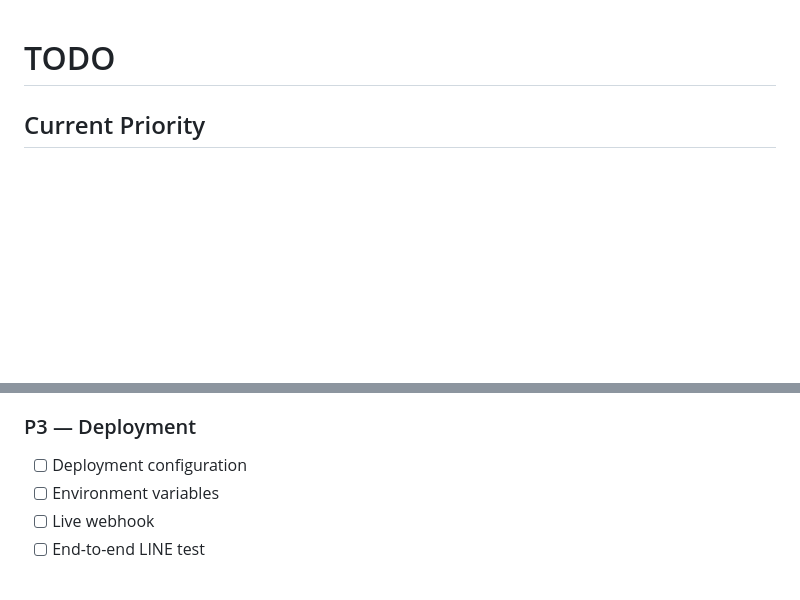
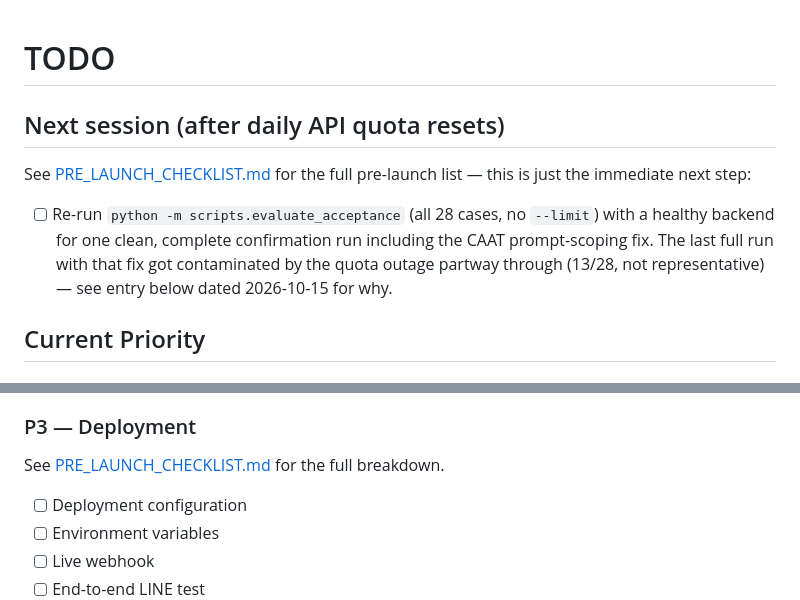
Before and after one commit to Kunasin-6444/WAD26-03-agriculture-drone-chatbot, a Markdown page: docs/TODO.md, 2 parts joined by grey strips. Drawn GitHub-style; blank space fills up the shorter version.

```diff
--- a/docs/TODO.md
+++ b/docs/TODO.md
@@ -1,4 +1,15 @@
 # TODO
+
+## Next session (after daily API quota resets)
+
+See [PRE_LAUNCH_CHECKLIST.md](PRE_LAUNCH_CHECKLIST.md) for the full pre-launch list — this
+is just the immediate next step:
+
+- [ ] Re-run `python -m scripts.evaluate_acceptance` (all 28 cases, no `--limit`) with a
+      healthy backend for one clean, complete confirmation run including the CAAT
+      prompt-scoping fix. The last full run with that fix got contaminated by the quota
+      outage partway through (13/28, not representative) — see entry below dated
+      2026-10-15 for why.
 
 ## Current Priority
 
@@ -60,6 +71,8 @@ Current status: see [CURRENT_STATE.md](CURRENT_STATE.md). 74 contract tests pass
 
 ### P3 — Deployment
 
+See [PRE_LAUNCH_CHECKLIST.md](PRE_LAUNCH_CHECKLIST.md) for the full breakdown.
+
 - [ ] Deployment configuration
 - [ ] Environment variables
 - [ ] Live webhook
```
Also changed, not shown: docs/PRE_LAUNCH_CHECKLIST.md (added, +96 -0 lines).
